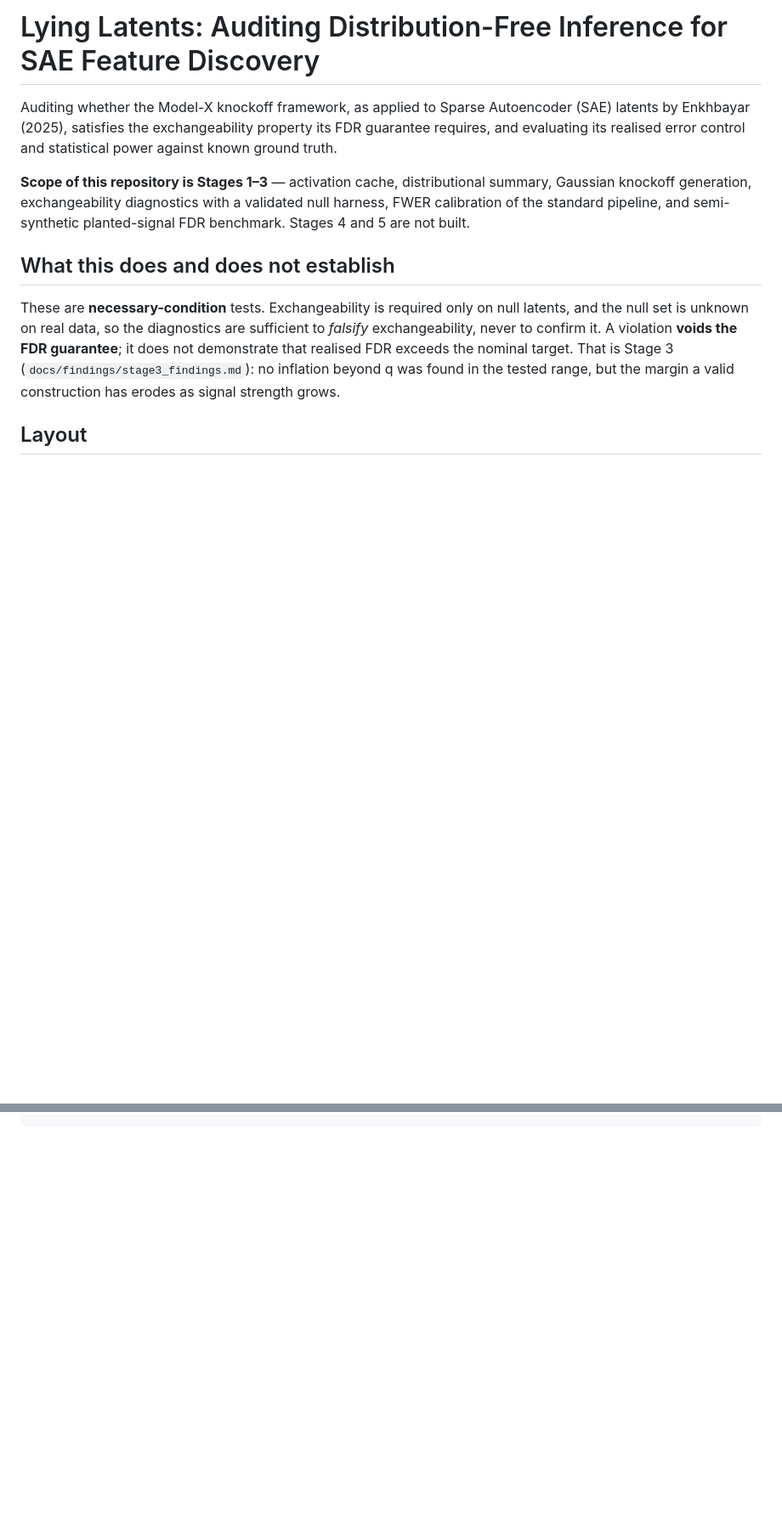
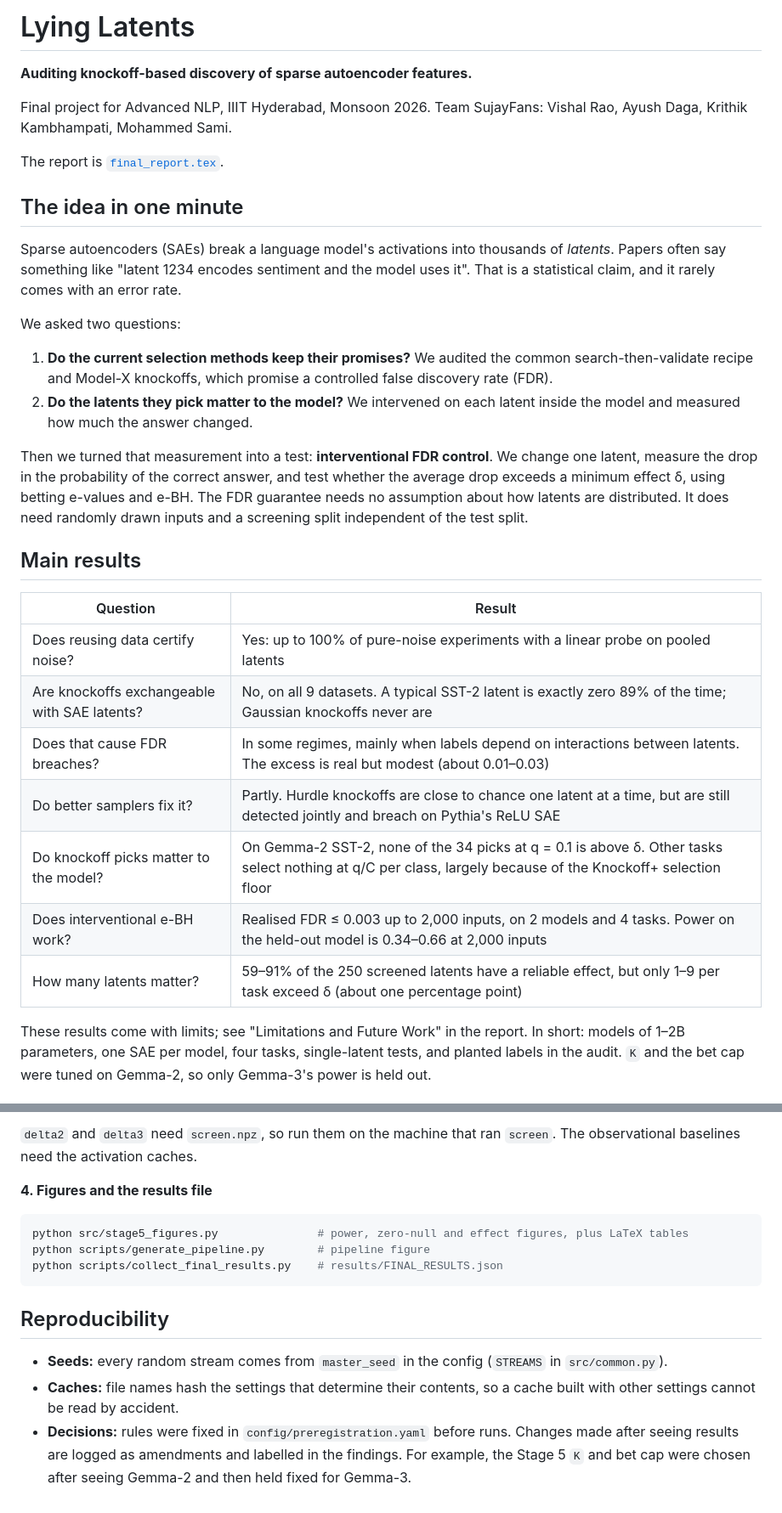
Before and after one commit to i-am-space/lying-latents, a Markdown page: README.md, 2 parts joined by grey strips. Shown at 85% size. Rendered like a GitHub page; blank space fills up the shorter version.

````diff
--- a/README.md
+++ b/README.md
@@ -1,21 +1,43 @@
-# Lying Latents: Auditing Distribution-Free Inference for SAE Feature Discovery
+# Lying Latents
 
-Auditing whether the Model-X knockoff framework, as applied to Sparse Autoencoder (SAE) latents by
-Enkhbayar (2025), satisfies the exchangeability property its FDR guarantee requires, and evaluating
-its realised error control and statistical power against known ground truth.
+**Auditing knockoff-based discovery of sparse autoencoder features.**
 
-**Scope of this repository is Stages 1–3** — activation cache, distributional
-summary, Gaussian knockoff generation, exchangeability diagnostics with a
-validated null harness, FWER calibration of the standard pipeline, and
-semi-synthetic planted-signal FDR benchmark. Stages 4 and 5 are not built.
+Final project for Advanced NLP, IIIT Hyderabad, Monsoon 2026.
+Team SujayFans: Vishal Rao, Ayush Daga, Krithik Kambhampati, Mohammed Sami.
 
-## What this does and does not establish
+The report is [`final_report.tex`](final_report.tex).
 
-These are **necessary-condition** tests. Exchangeability is required only on null
-latents, and the null set is unknown on real data, so the diagnostics are sufficient
-to *falsify* exchangeability, never to confirm it. A violation **voids the FDR
-guarantee**; it does not demonstrate that realised FDR exceeds the nominal target.
-That is Stage 3 (`docs/findings/stage3_findings.md`): no inflation beyond q was found in the tested
-range, but the margin a valid construction has erodes as signal strength grows.
+## The idea in one minute
 
-## Layout
+Sparse autoencoders (SAEs) break a language model's activations into thousands of *latents*. Papers often say
+something like "latent 1234 encodes sentiment and the model uses it". That is a statistical claim, and it rarely
+comes with an error rate.
+
+We asked two questions:
+
+1. **Do the current selection methods keep their promises?** We audited the common search-then-validate recipe and
+   Model-X knockoffs, which promise a controlled false discovery rate (FDR).
+2. **Do the latents they pick matter to the model?** We intervened on each latent inside the model and measured how
+   much the answer changed.
+
+Then we turned that measurement into a test: **interventional FDR control**. We change one latent, measure the drop
+in the probability of the correct answer, and test whether the average drop exceeds a minimum effect δ, using betting
+e-values and e-BH. The FDR guarantee needs no assumption about how latents are distributed. It does need randomly
+drawn inputs and a screening split independent of the test split.
+
+## Main results
+
+| Question | Result |
+|---|---|
+| Does reusing data certify noise? | Yes: up to 100% of pure-noise experiments with a linear probe on pooled latents |
+| Are knockoffs exchangeable with SAE latents? | No, on all 9 datasets. A typical SST-2 latent is exactly zero 89% of the time; Gaussian knockoffs never are |
+| Does that cause FDR breaches? | In some regimes, mainly when labels depend on interactions between latents. The excess is real but modest (about 0.01–0.03) |
+| Do better samplers fix it? | Partly. Hurdle knockoffs are close to chance one latent at a time, but are still detected jointly and breach on Pythia's ReLU SAE |
+| Do knockoff picks matter to the model? | On Gemma-2 SST-2, none of the 34 picks at q = 0.1 is above δ. Other tasks select nothing at q/C per class, largely because of the Knockoff+ selection floor |
+| Does interventional e-BH work? | Realised FDR ≤ 0.003 up to 2,000 inputs, on 2 models and 4 tasks. Power on the held-out model is 0.34–0.66 at 2,000 inputs |
+| How many latents matter? | 59–91% of the 250 screened latents have a reliable effect, but only 1–9 per task exceed δ (about one percentage point) |
+
+These results come with limits; see "Limitations and Future Work" in the report. In short: models of 1–2B parameters,
+one SAE per model, four tasks, single-latent tests, and planted labels in the audit. `K` and the bet cap were tuned on
+Gemma-2, so only Gemma-3's power is held out.
+
@@ -130,0 +170,19 @@ scripts/models_pipeline.sh config/models/gemma3_1b.yaml status    # progress; re
+`delta2` and `delta3` need `screen.npz`, so run them on the machine that ran `screen`. The observational baselines
+need the activation caches.
+
+**4. Figures and the results file**
+
+```bash
+python src/stage5_figures.py               # power, zero-null and effect figures, plus LaTeX tables
+python scripts/generate_pipeline.py        # pipeline figure
+python scripts/collect_final_results.py    # results/FINAL_RESULTS.json
+```
+
+## Reproducibility
+
+- **Seeds:** every random stream comes from `master_seed` in the config (`STREAMS` in `src/common.py`).
+- **Caches:** file names hash the settings that determine their contents, so a cache built with other settings cannot
+  be read by accident.
+- **Decisions:** rules were fixed in `config/preregistration.yaml` before runs. Changes made after seeing results are
+  logged as amendments and labelled in the findings. For example, the Stage 5 `K` and bet cap were chosen after seeing
+  Gemma-2 and then held fixed for Gemma-3.
````
Also changed, not shown: other parts of README.md (+104 -87 lines).
